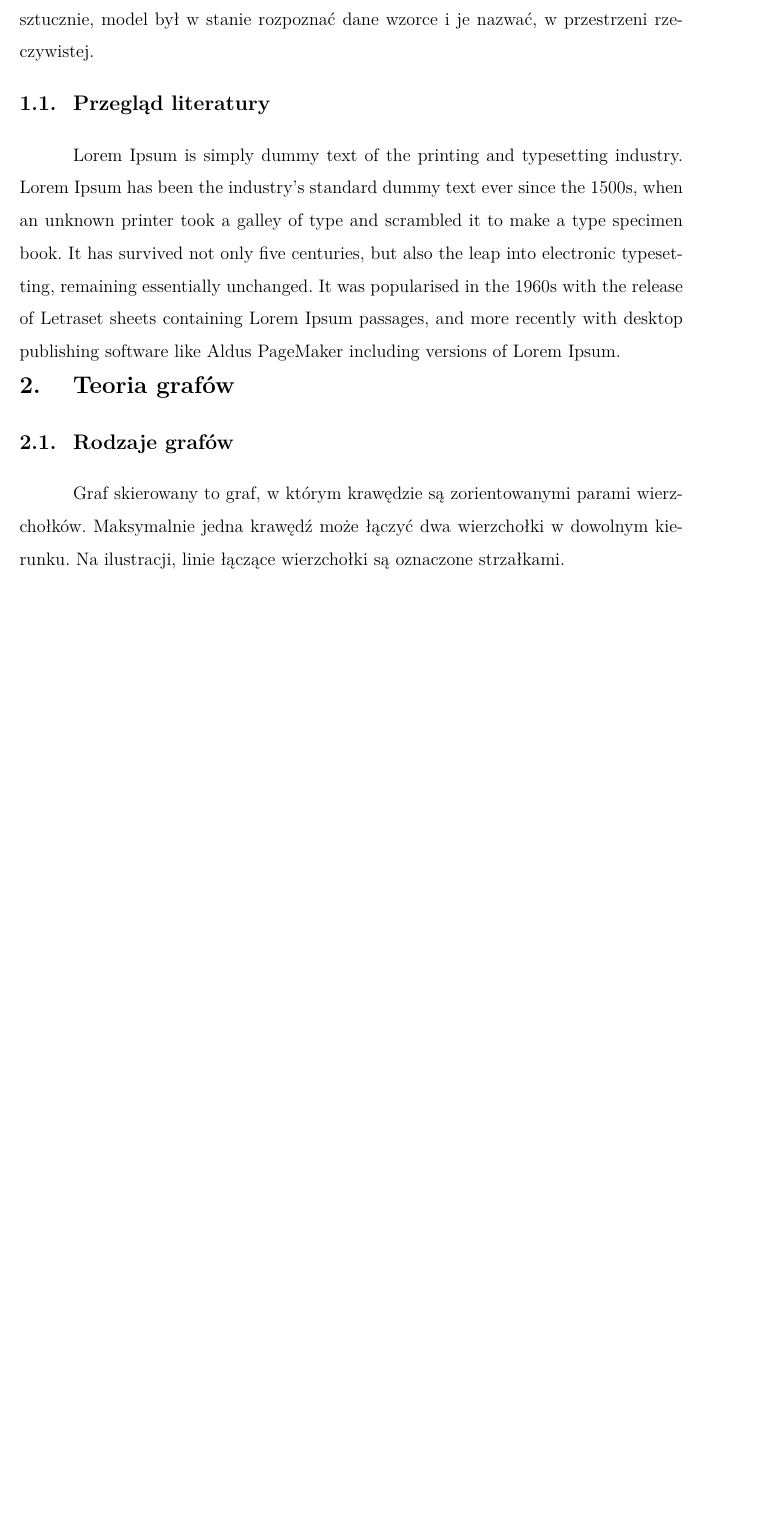
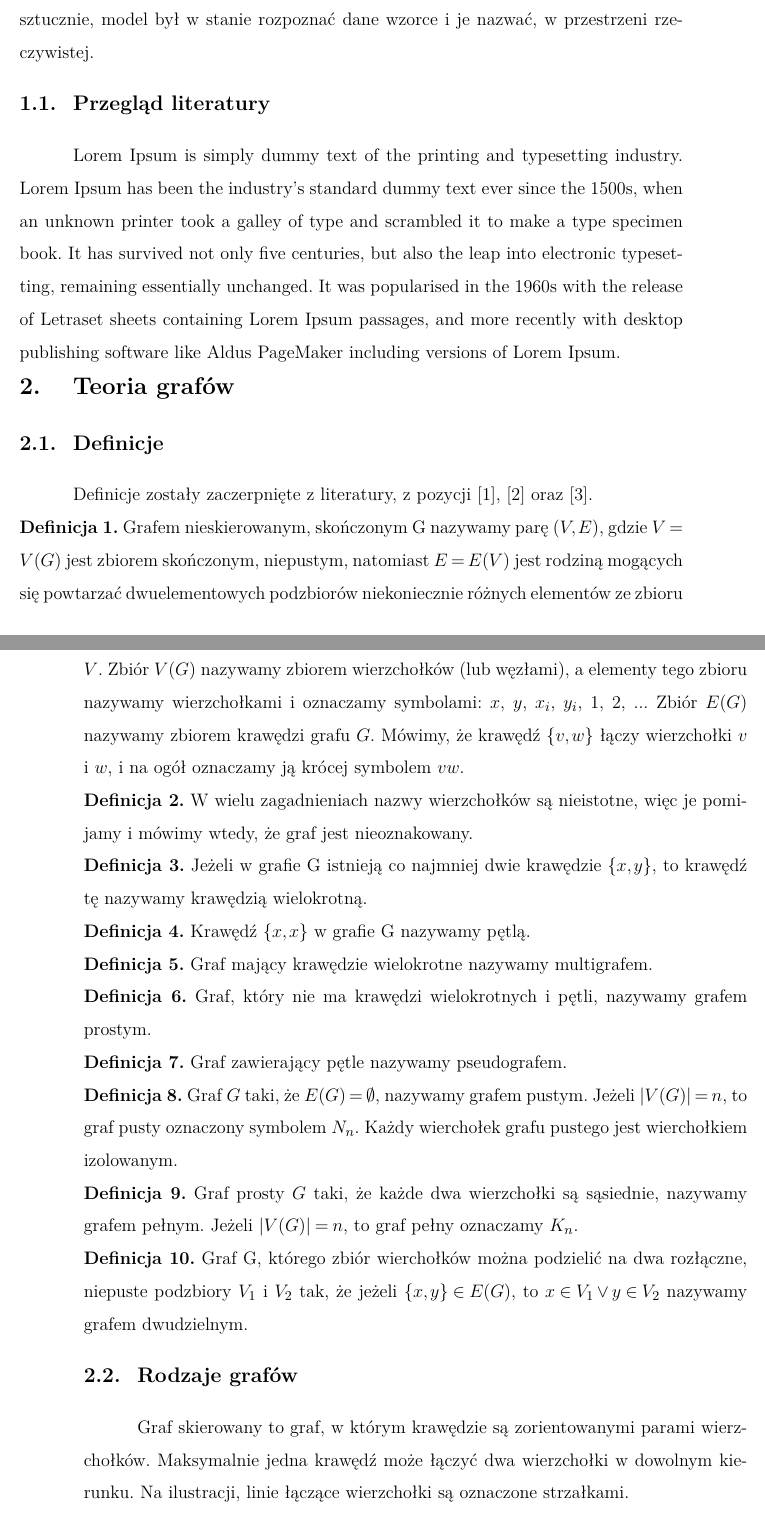
Before and after one commit to gabriellichacz/graph_classification, a LaTeX thesis (thesis/weiiszablon.tex, which reads thesis/partials/graphs.tex): part of page 6 of 13 before the commit and two parts of pages 6 and 7 of 14 after it, the two joined at a grey line, cut so that both start at the same text, the shorter picture padded with empty space. Compiled offline with pdfLaTeX.

Commit message:
graphs text

```diff
--- a/thesis/partials/graphs.tex
+++ b/thesis/partials/graphs.tex
@@ -1,4 +1,56 @@
+\subsection{Definicje}
+Definicje zostały zaczerpnięte z literatury, z pozycji \cite{Wilson2012}, \cite{Wloch2008} oraz \cite{Wojciechwoski2013}.
+
+\noindent
+\textbf{Definicja 1.}
+Grafem nieskierowanym, skończonym G nazywamy parę $(V,E)$, gdzie $V = V(G)$ jest zbiorem skończonym, niepustym,
+natomiast $E = E(V)$ jest rodziną mogących się powtarzać dwuelementowych podzbiorów niekoniecznie różnych elementów ze zbioru $V$.
+Zbiór $V(G)$ nazywamy zbiorem wierzchołków (lub węzłami), a elementy tego zbioru nazywamy wierzchołkami i oznaczamy symbolami:
+$x$, $y$, $x_i$, $y_i$, $1$, $2$, ... Zbiór $E(G)$ nazywamy zbiorem krawędzi grafu $G$.
+Mówimy, że krawędź $\{v, w\}$ łączy wierzchołki $v$ i $w$, i na ogół oznaczamy ją krócej symbolem $vw$.
+
+\noindent
+\textbf{Definicja 2.}
+W wielu zagadnieniach nazwy wierzchołków są nieistotne, więc je pomijamy i mówimy wtedy, że graf jest nieoznakowany.
+
+\noindent
+\textbf{Definicja 3.}
+Jeżeli w grafie G istnieją co najmniej dwie krawędzie $\{x, y\}$, to krawędź tę nazywamy krawędzią wielokrotną.
+
+\noindent
+\textbf{Definicja 4.}
+Krawędź $\{x, x\}$ w grafie G nazywamy pętlą.
+
+\noindent
+\textbf{Definicja 5.}
+Graf mający krawędzie wielokrotne nazywamy multigrafem.
+
+\noindent
+\textbf{Definicja 6.}
+Graf, który nie ma krawędzi wielokrotnych i pętli, nazywamy grafem prostym.
+
+\noindent
+\textbf{Definicja 7.}
+Graf zawierający pętle nazywamy pseudografem.
+
+\noindent
+\textbf{Definicja 8.}
+Graf $G$ taki, że $E(G) = \emptyset$, nazywamy grafem pustym. Jeżeli $|V(G)| = n$, to graf pusty oznaczony symbolem $N_n$.
+Każdy wierchołek grafu pustego jest wierchołkiem izolowanym.
+
+\noindent
+\textbf{Definicja 9.}
+Graf prosty $G$ taki, że każde dwa wierzchołki są sąsiednie, nazywamy grafem pełnym.
+Jeżeli $|V(G)| = n$, to graf pełny oznaczamy $K_n$.
+
+\noindent
+\textbf{Definicja 10.}
+Graf G, którego zbiór wierchołków można podzielić na dwa rozłączne, niepuste podzbiory $V_1$ i $V_2$ tak,
+że jeżeli $\{x, y\} \in E(G)$, to $x \in V_1 \vee y \in V_2$ nazywamy grafem dwudzielnym.
+
+
 \subsection{Rodzaje grafów}
+
 Graf skierowany to graf, w którym krawędzie są zorientowanymi parami wierzchołków.
 Maksymalnie jedna krawędź może łączyć dwa wierzchołki w dowolnym kierunku.
 Na ilustracji, linie łączące wierzchołki są oznaczone strzałkami.
```
